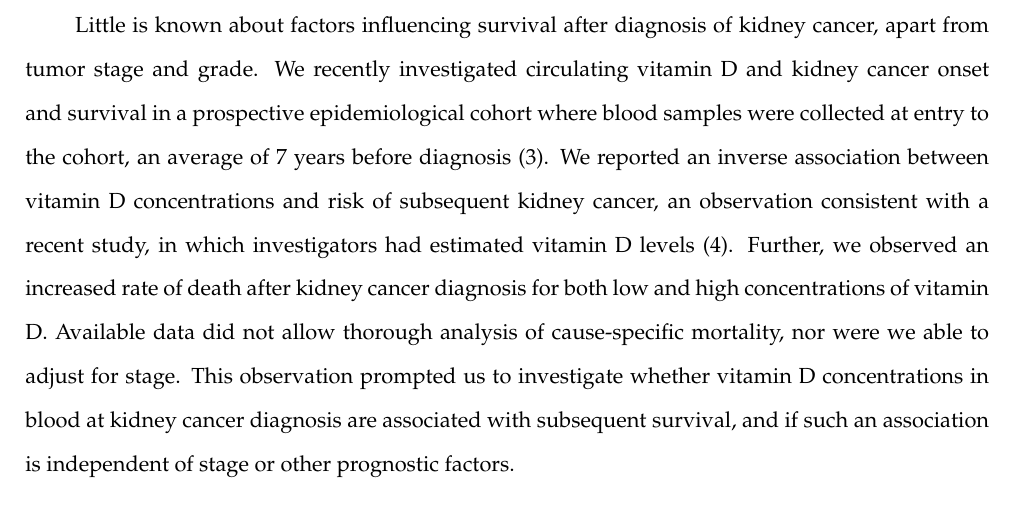
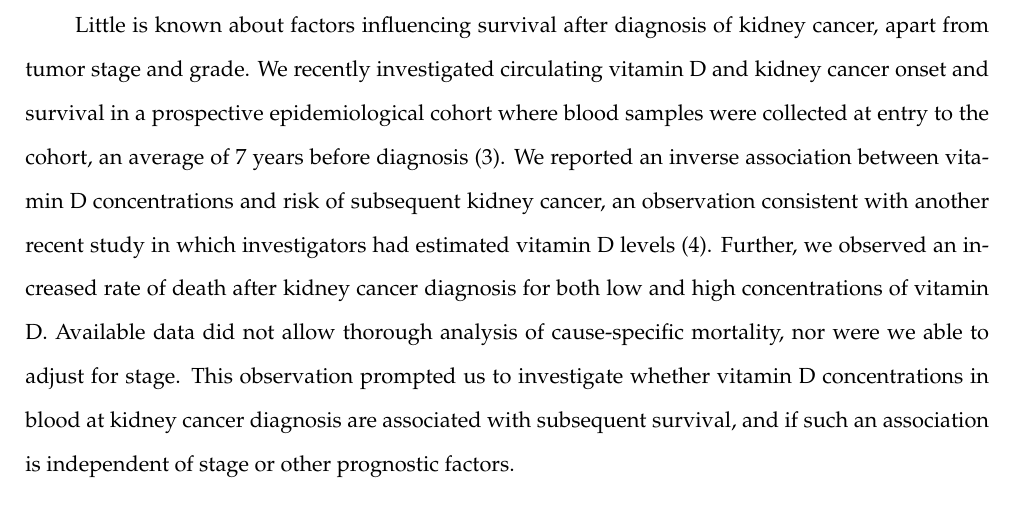
Before and after one commit to dcmuller/d_surv, a LaTeX paper (text/vitd_rcc_surv.tex): part of page 2 of 8, cut so that both start at the same text. Compiled offline with pdfLaTeX.

Commit message:
Minor re-wording

```diff
--- a/text/vitd_rcc_surv.tex
+++ b/text/vitd_rcc_surv.tex
@@ -121,7 +121,7 @@ vitamin D and kidney cancer onset and survival in a prospective epidemiological
 cohort where blood samples were collected at entry to the cohort, an average
 of 7 years before diagnosis \cite{muller_circulating_2014}. We reported an
 inverse association between vitamin D concentrations and risk of subsequent
-kidney cancer, an observation consistent with a recent study, in which
+kidney cancer, an observation consistent with another recent study in which
 investigators had estimated vitamin D levels \cite{joh_predicted_2013}.
 Further, we observed an increased rate of death after kidney cancer diagnosis
 for both low and high concentrations of vitamin D. Available data did not allow
```
